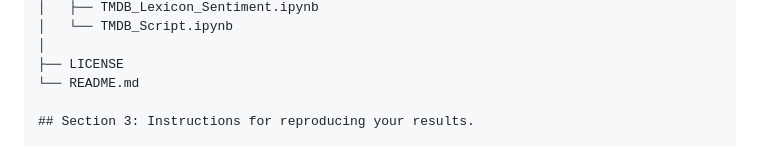
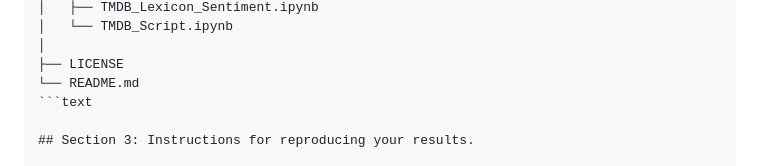
Before and after one commit to andrewniscool/DS-4002-Project-1, a Markdown page: README.md, the part around the change. GitHub-like rendering.

````diff
--- a/README.md
+++ b/README.md
@@ -27,6 +27,7 @@ DS-4002-Project-1/
 │
 ├── LICENSE
 └── README.md
+```text
 
 ## Section 3: Instructions for reproducing your results.
 
````
